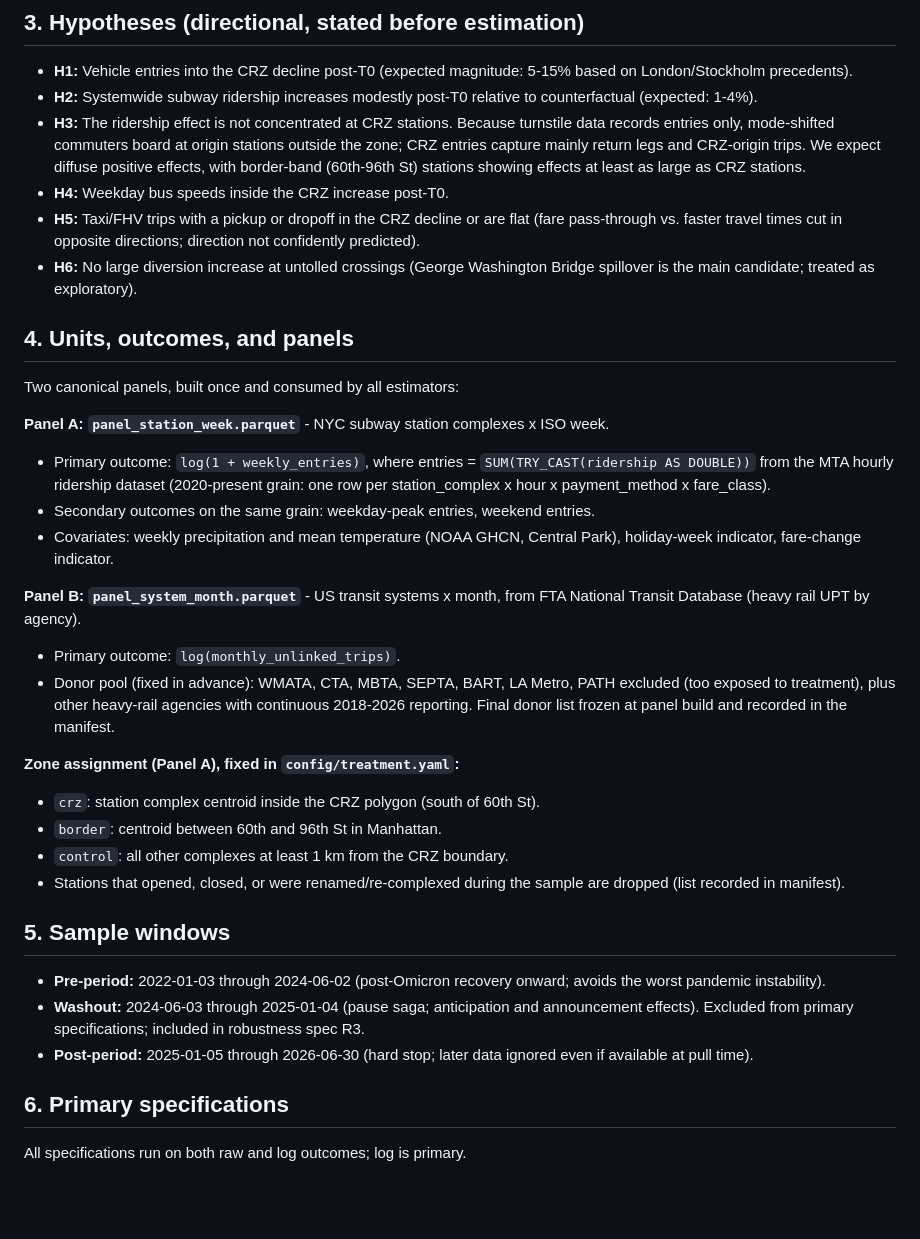
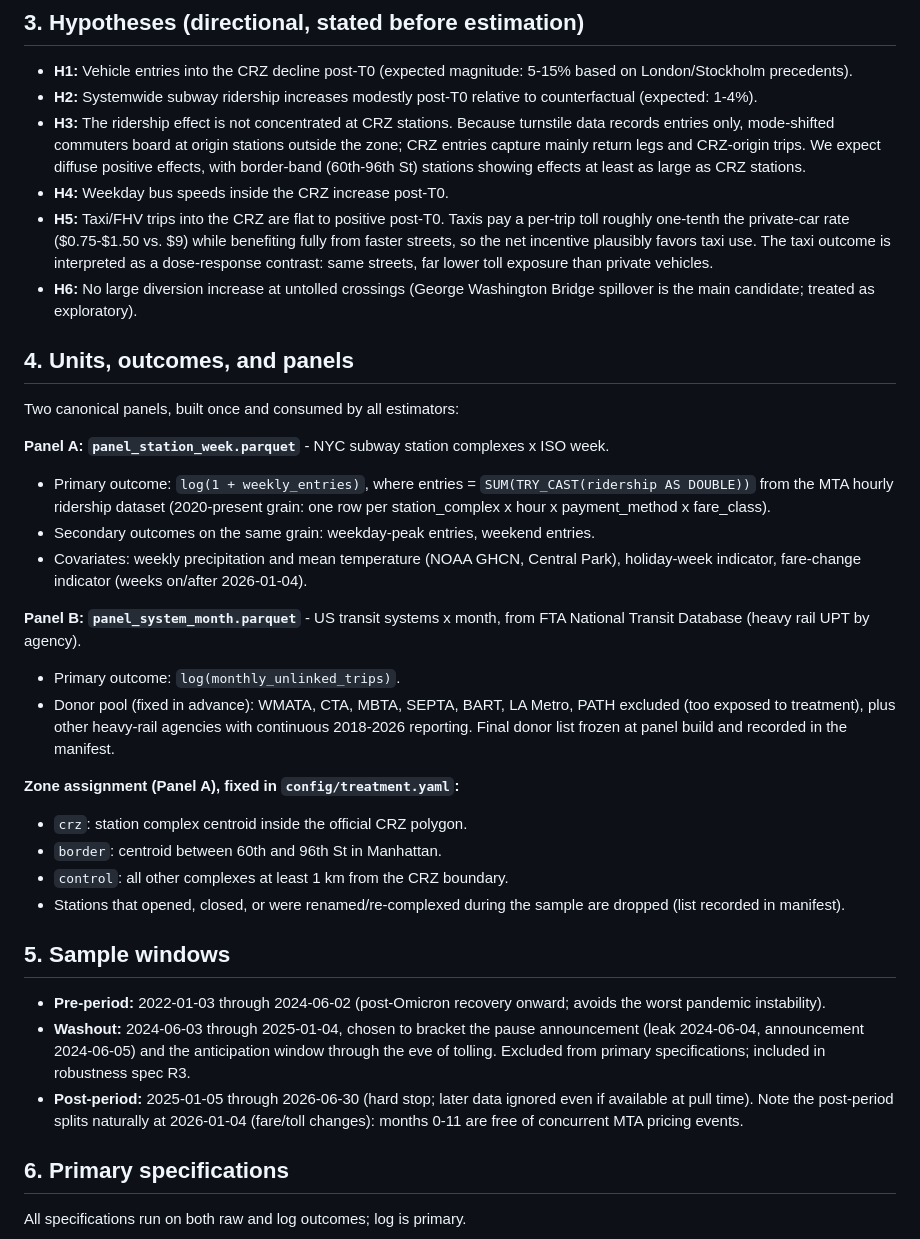
Before and after one commit to gperrin12/congestion_pricing_causal_analysis, a Markdown page: config/analysis_plan.md, the part around one of its changes. Drawn GitHub-style; blank space fills up the shorter version.

```diff
--- a/config/analysis_plan.md
+++ b/config/analysis_plan.md
@@ -34,7 +39,7 @@ Relevant timeline events that structure the identification strategy:
 - **H2:** Systemwide subway ridership increases modestly post-T0 relative to counterfactual (expected: 1-4%).
 - **H3:** The ridership effect is not concentrated at CRZ stations. Because turnstile data records entries only, mode-shifted commuters board at origin stations outside the zone; CRZ entries capture mainly return legs and CRZ-origin trips. We expect diffuse positive effects, with border-band (60th-96th St) stations showing effects at least as large as CRZ stations.
 - **H4:** Weekday bus speeds inside the CRZ increase post-T0.
-- **H5:** Taxi/FHV trips with a pickup or dropoff in the CRZ decline or are flat (fare pass-through vs. faster travel times cut in opposite directions; direction not confidently predicted).
+- **H5:** Taxi/FHV trips into the CRZ are flat to positive post-T0. Taxis pay a per-trip toll roughly one-tenth the private-car rate ($0.75-$1.50 vs. $9) while benefiting fully from faster streets, so the net incentive plausibly favors taxi use. The taxi outcome is interpreted as a dose-response contrast: same streets, far lower toll exposure than private vehicles.
 - **H6:** No large diversion increase at untolled crossings (George Washington Bridge spillover is the main candidate; treated as exploratory).
 
 ## 4. Units, outcomes, and panels
@@ -44,14 +49,14 @@ Two canonical panels, built once and consumed by all estimators:
 **Panel A: `panel_station_week.parquet`** - NYC subway station complexes x ISO week.
 - Primary outcome: `log(1 + weekly_entries)`, where entries = `SUM(TRY_CAST(ridership AS DOUBLE))` from the MTA hourly ridership dataset (2020-present grain: one row per station_complex x hour x payment_method x fare_class).
 - Secondary outcomes on the same grain: weekday-peak entries, weekend entries.
-- Covariates: weekly precipitation and mean temperature (NOAA GHCN, Central Park), holiday-week indicator, fare-change indicator.
+- Covariates: weekly precipitation and mean temperature (NOAA GHCN, Central Park), holiday-week indicator, fare-change indicator (weeks on/after 2026-01-04).
 
 **Panel B: `panel_system_month.parquet`** - US transit systems x month, from FTA National Transit Database (heavy rail UPT by agency).
 - Primary outcome: `log(monthly_unlinked_trips)`.
 - Donor pool (fixed in advance): WMATA, CTA, MBTA, SEPTA, BART, LA Metro, PATH excluded (too exposed to treatment), plus other heavy-rail agencies with continuous 2018-2026 reporting. Final donor list frozen at panel build and recorded in the manifest.
 
 **Zone assignment (Panel A), fixed in `config/treatment.yaml`:**
-- `crz`: station complex centroid inside the CRZ polygon (south of 60th St).
+- `crz`: station complex centroid inside the official CRZ polygon.
 - `border`: centroid between 60th and 96th St in Manhattan.
 - `control`: all other complexes at least 1 km from the CRZ boundary.
 - Stations that opened, closed, or were renamed/re-complexed during the sample are dropped (list recorded in manifest).
@@ -59,8 +64,8 @@ Two canonical panels, built once and consumed by all estimators:
 ## 5. Sample windows
 
 - **Pre-period:** 2022-01-03 through 2024-06-02 (post-Omicron recovery onward; avoids the worst pandemic instability).
-- **Washout:** 2024-06-03 through 2025-01-04 (pause saga; anticipation and announcement effects). Excluded from primary specifications; included in robustness spec R3.
-- **Post-period:** 2025-01-05 through 2026-06-30 (hard stop; later data ignored even if available at pull time).
+- **Washout:** 2024-06-03 through 2025-01-04, chosen to bracket the pause announcement (leak 2024-06-04, announcement 2024-06-05) and the anticipation window through the eve of tolling. Excluded from primary specifications; included in robustness spec R3.
+- **Post-period:** 2025-01-05 through 2026-06-30 (hard stop; later data ignored even if available at pull time). Note the post-period splits naturally at 2026-01-04 (fare/toll changes): months 0-11 are free of concurrent MTA pricing events.
 
 ## 6. Primary specifications
 
```
Also changed, not shown: other parts of config/analysis_plan.md (+35 -17 lines).
